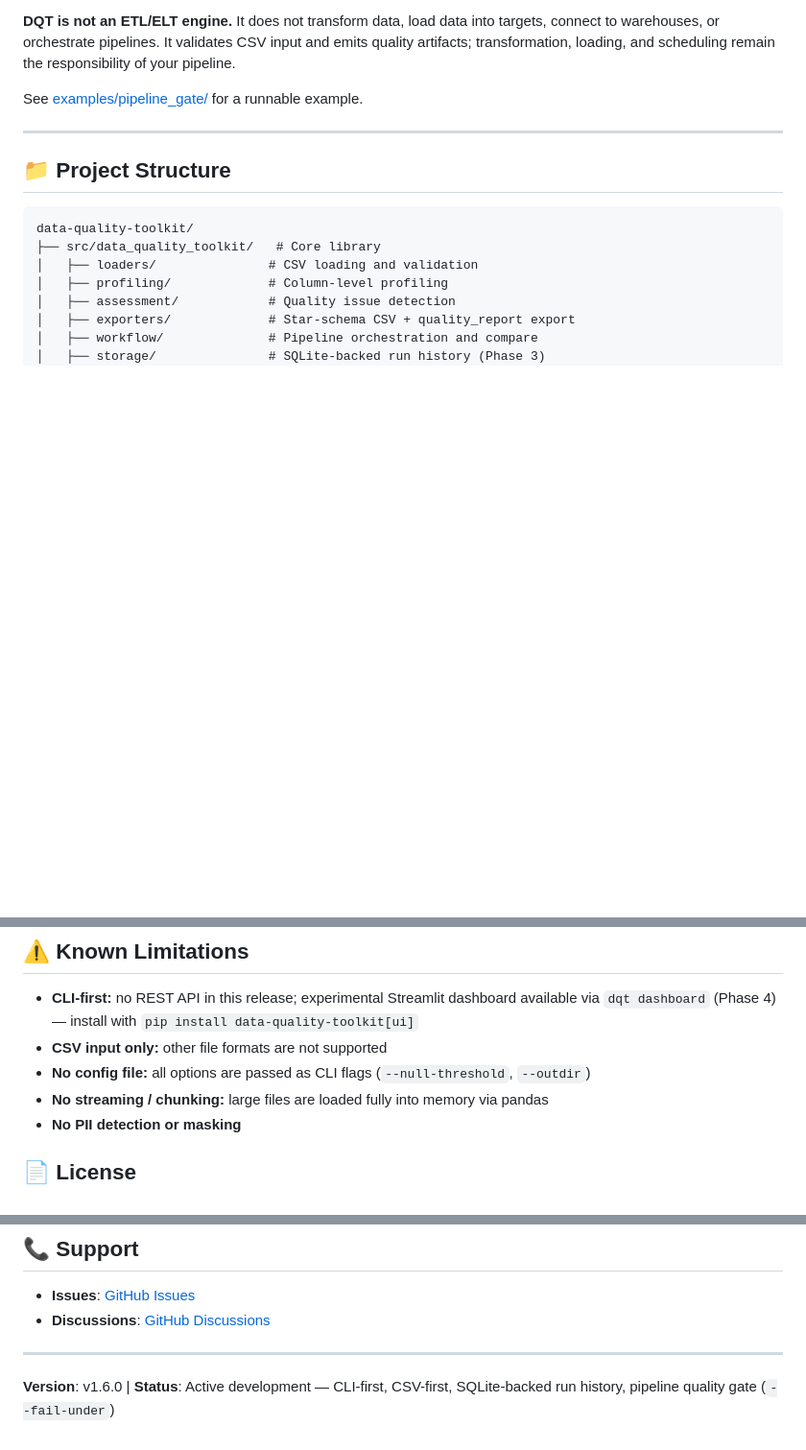
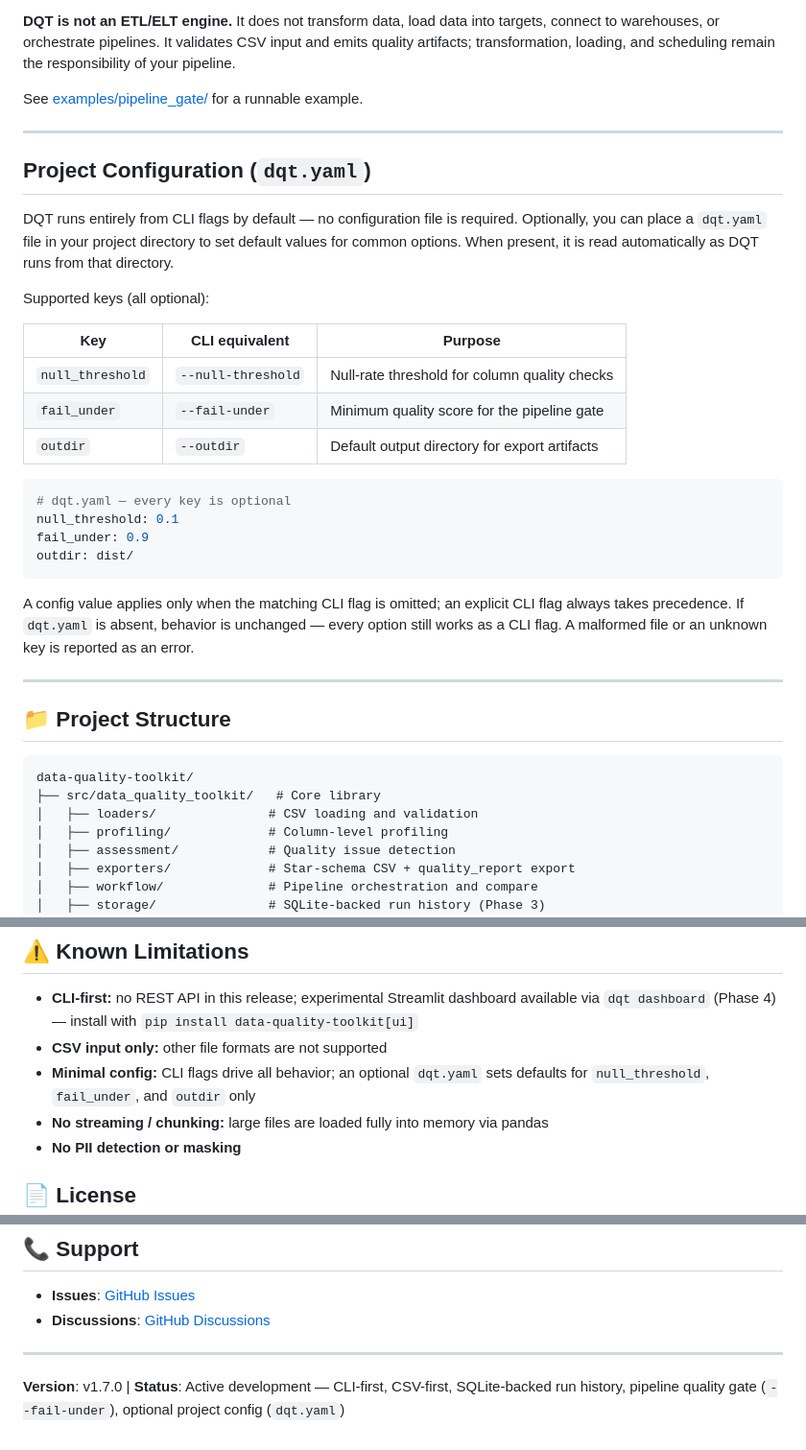
Before and after one commit to asamili/data-quality-toolkit, a Markdown page: README.md, 3 parts joined by grey strips. Shown at 96% size. Drawn GitHub-style; blank space fills up the shorter version.

Commit message:
docs(readme): sync v1.7.0 config documentation

````diff
--- a/README.md
+++ b/README.md
@@ -182,6 +182,29 @@ See [examples/pipeline_gate/](examples/pipeline_gate/README.md) for a runnable e
 
 ---
 
+## Project Configuration (`dqt.yaml`)
+
+DQT runs entirely from CLI flags by default — no configuration file is required. Optionally, you can place a `dqt.yaml` file in your project directory to set default values for common options. When present, it is read automatically as DQT runs from that directory.
+
+Supported keys (all optional):
+
+| Key | CLI equivalent | Purpose |
+|---|---|---|
+| `null_threshold` | `--null-threshold` | Null-rate threshold for column quality checks |
+| `fail_under` | `--fail-under` | Minimum quality score for the pipeline gate |
+| `outdir` | `--outdir` | Default output directory for export artifacts |
+
+```yaml
+# dqt.yaml — every key is optional
+null_threshold: 0.1
+fail_under: 0.9
+outdir: dist/
+```
+
+A config value applies only when the matching CLI flag is omitted; an explicit CLI flag always takes precedence. If `dqt.yaml` is absent, behavior is unchanged — every option still works as a CLI flag. A malformed file or an unknown key is reported as an error.
+
+---
+
 ## 📁 Project Structure
 
 ```
@@ -245,7 +268,7 @@ make test
 
 - **CLI-first:** no REST API in this release; experimental Streamlit dashboard available via `dqt dashboard` (Phase 4) — install with `pip install data-quality-toolkit[ui]`
 - **CSV input only:** other file formats are not supported
-- **No config file:** all options are passed as CLI flags (`--null-threshold`, `--outdir`)
+- **Minimal config:** CLI flags drive all behavior; an optional `dqt.yaml` sets defaults for `null_threshold`, `fail_under`, and `outdir` only
 - **No streaming / chunking:** large files are loaded fully into memory via pandas
 - **No PII detection or masking**
 
@@ -264,4 +287,4 @@ Built with pandas, typer, rich, pydantic, and other open-source libraries.
 
 ---
 
-**Version**: v1.6.0 | **Status**: Active development — CLI-first, CSV-first, SQLite-backed run history, pipeline quality gate (`--fail-under`)
+**Version**: v1.7.0 | **Status**: Active development — CLI-first, CSV-first, SQLite-backed run history, pipeline quality gate (`--fail-under`), optional project config (`dqt.yaml`)
````
